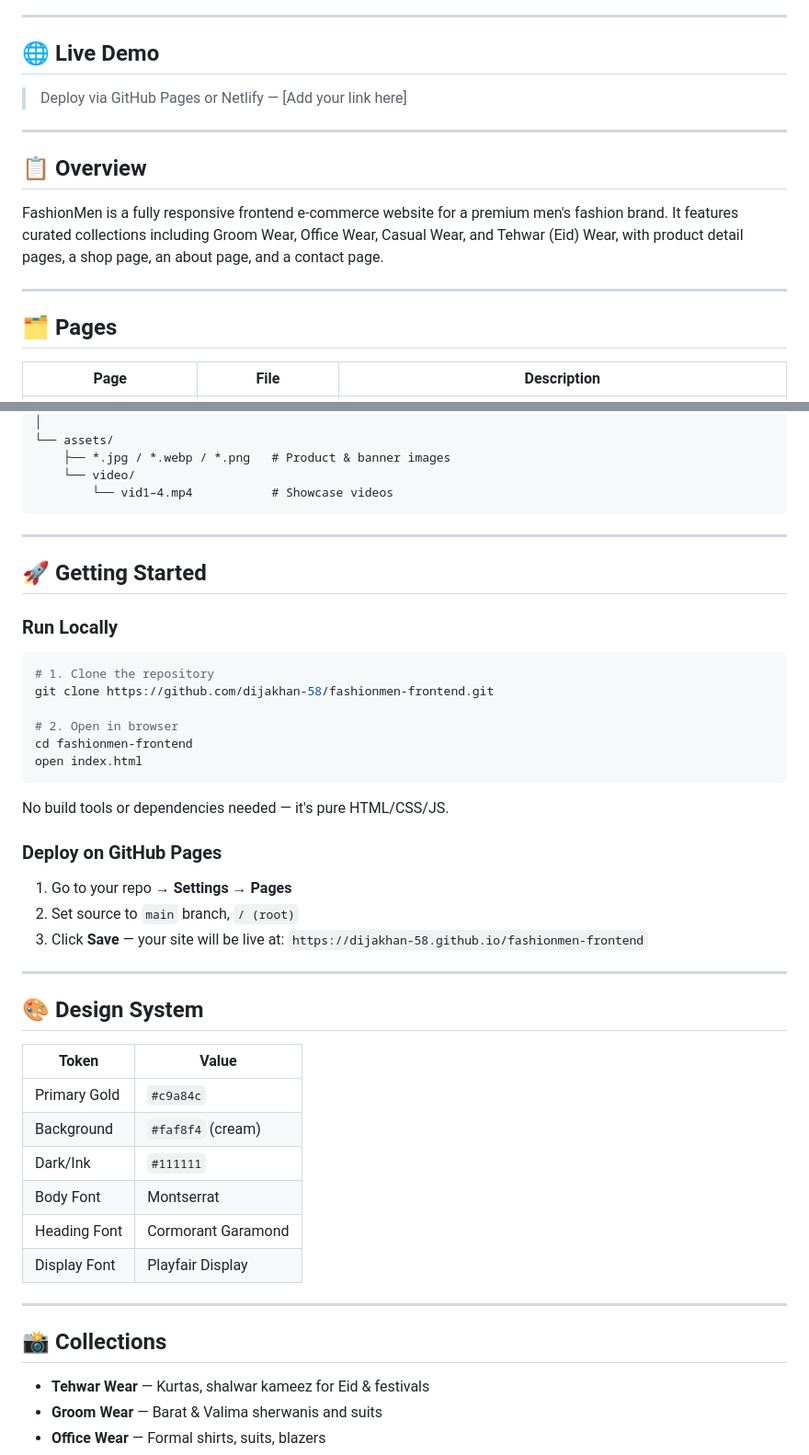
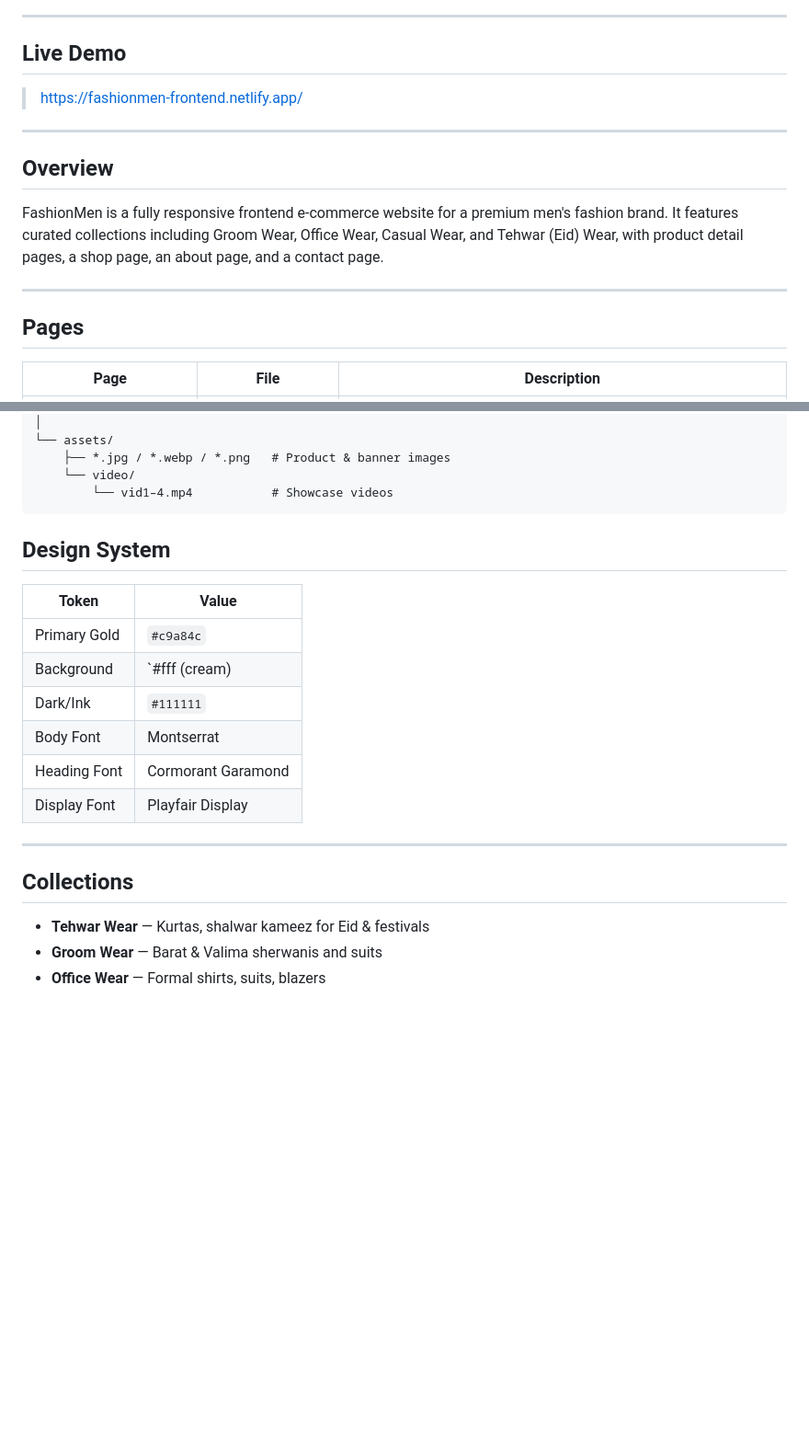
Before and after one commit to dijakhan-58/fashionmen-frontend, a Markdown page: README.md, 2 parts joined by grey strips. Shown at 92% size. GitHub-like rendering; blank space fills up the shorter version.

````diff
--- a/README.md
+++ b/README.md
@@ -6,19 +7,19 @@ A luxury men's fashion e-commerce website built with HTML, CSS, Bootstrap 5, and
 
 ---
 
-## 🌐 Live Demo
+##  Live Demo
 
-> Deploy via GitHub Pages or Netlify — [Add your link here]
+> https://fashionmen-frontend.netlify.app/
 
 ---
 
-## 📋 Overview
+##  Overview
 
 FashionMen is a fully responsive frontend e-commerce website for a premium men's fashion brand. It features curated collections including Groom Wear, Office Wear, Casual Wear, and Tehwar (Eid) Wear, with product detail pages, a shop page, an about page, and a contact page.
 
 ---
 
-## 🗂️ Pages
+##  Pages
 
 | Page | File | Description |
 |------|------|-------------|
@@ -88,38 +89,15 @@ fashionmen-website/
         └── vid1–4.mp4           # Showcase videos
 ```
 
----
 
-## 🚀 Getting Started
 
-### Run Locally
 
-```bash
-# 1. Clone the repository
-git clone https://github.com/dijakhan-58/fashionmen-frontend.git
-
-# 2. Open in browser
-cd fashionmen-frontend
-open index.html
-```
-
-No build tools or dependencies needed — it's pure HTML/CSS/JS.
-
-### Deploy on GitHub Pages
-
-1. Go to your repo → **Settings** → **Pages**
-2. Set source to `main` branch, `/ (root)`
-3. Click **Save** — your site will be live at:
-   `https://dijakhan-58.github.io/fashionmen-frontend`
-
----
-
-## 🎨 Design System
+##  Design System
 
 | Token | Value |
 |-------|-------|
 | Primary Gold | `#c9a84c` |
-| Background | `#faf8f4` (cream) |
+| Background | `#fff (cream) |
 | Dark/Ink | `#111111` |
 | Body Font | Montserrat |
 | Heading Font | Cormorant Garamond |
@@ -127,7 +105,7 @@ No build tools or dependencies needed — it's pure HTML/CSS/JS.
 
 ---
 
-## 📸 Collections
+##  Collections
 
 - **Tehwar Wear** — Kurtas, shalwar kameez for Eid & festivals
 - **Groom Wear** — Barat & Valima sherwanis and suits
````
Also changed, not shown: other parts of README.md (+8 -7 lines).
